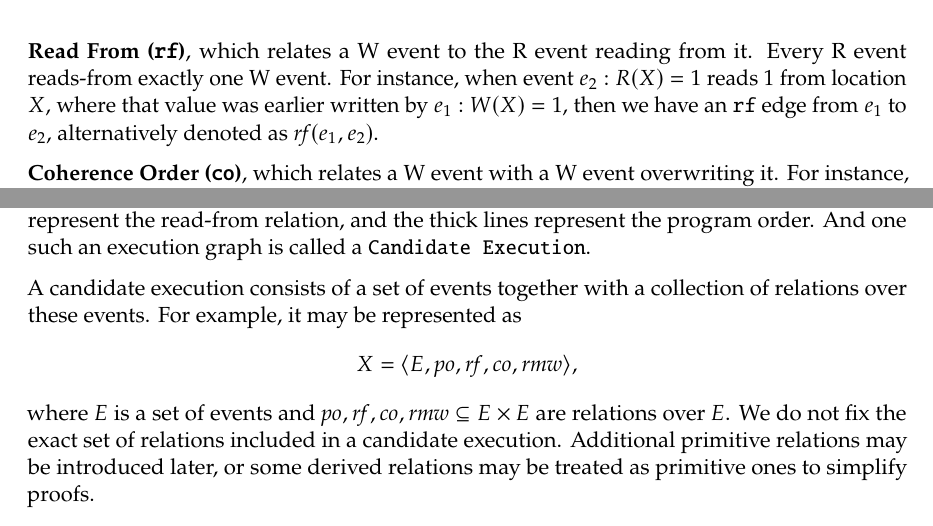
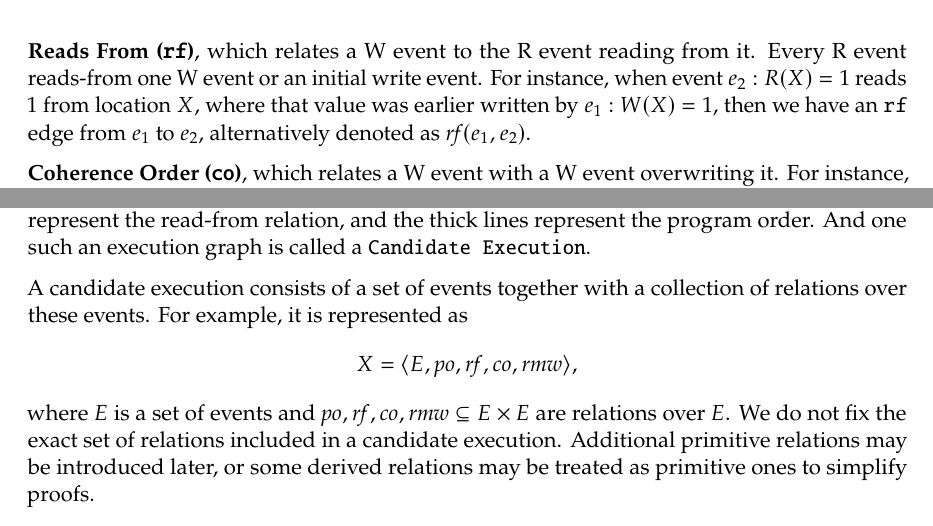
Before and after one commit to nek0las/thesis, a LaTeX thesis (thesis/main.tex, which reads thesis/content/lean.tex): two parts of page 19 of 70, joined at a grey line, cut so that both start at the same text. Compiled offline with pdfLaTeX.

Commit message:
Updates from Overleaf

```diff
--- a/thesis/content/lean.tex
+++ b/thesis/content/lean.tex
@@ -226,7 +226,7 @@ The relations between events are distinguished as primitive relations and derive
 
 \textbf{Program Order (\texttt{po})}, relating events by their syntactic order: the order among instructions in the program text carries over to execution graphs with \texttt{po} edges. It is a total order per thread. Figure~\ref{fig:litmus-execution-1-1} and Figure~\ref{fig:litmus-execution-0-1} each contain four events. In thread 0, the program order is $e_1 : W(x)=1$ followed by $e_2 : R(Y)=1$. In thread 1, the order is $e_3 : W(Y)=1$ followed by $e_4 : R(X)=1$. We denote these as $\mathit{po}(e_1, e_2)$ and $\mathit{po}(e_3, e_4)$.
 
-\textbf{Read From (\texttt{rf})}, which relates a W event to the R event reading from it. Every R event reads-from exactly one W event. For instance, when event $e_2 : R(X) = 1$ reads 1 from location $X$, where that value was earlier written by $e_1 : W(X) = 1$, then we have an \texttt{rf} edge from $e_1$ to $e_2$, alternatively denoted as $\mathit{rf}(e_1, e_2)$.
+\textbf{Reads From (\texttt{rf})}, which relates a W event to the R event reading from it. Every R event reads-from one W event or an initial write event. For instance, when event $e_2 : R(X) = 1$ reads 1 from location $X$, where that value was earlier written by $e_1 : W(X) = 1$, then we have an \texttt{rf} edge from $e_1$ to $e_2$, alternatively denoted as $\mathit{rf}(e_1, e_2)$.
 
 \textbf{Coherence Order (\texttt{co})}, which relates a W event with a W event overwriting it. For instance, when event $e_3 : W(X)=1$ first writes 1 to location $X$, which event $e_4 : W(X)=2$ then overwrites with 2, then we have an edge $\mathit{co}(e_3, e_4)$. Both \texttt{co}-related write events access the same location. Additionally, \texttt{co} is a total strict order per location.
 
@@ -271,7 +271,7 @@ The relations between events are distinguished as primitive relations and derive
 Using these primitive relations, we can represent executions of the Store Buffering litmus test. The execution orders are implicitly determined by these primitive relations. Figure~\ref{fig:litmus-execution-primitive-relation} shows one such execution, where the dotted lines represent the coherence order, the dashed lines represent the read-from relation, and the thick lines represent the program order. And one such an execution graph is called a \texttt{Candidate Execution}.
 
 A candidate execution consists of a set of events together with a collection of
-relations over these events. For example, it may be represented as
+relations over these events. For example, it is represented as
 \[
 X = \langle E, \mathit{po}, \mathit{rf}, \mathit{co}, \mathit{rmw} \rangle,
 \]
```
